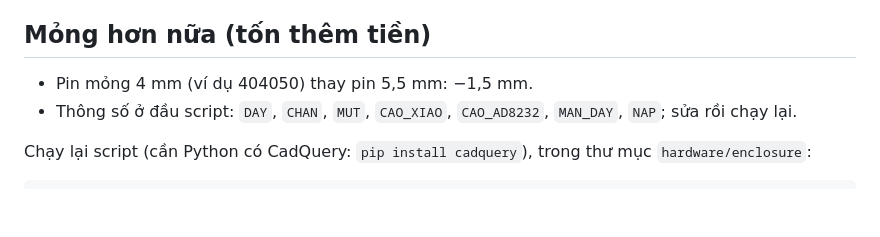
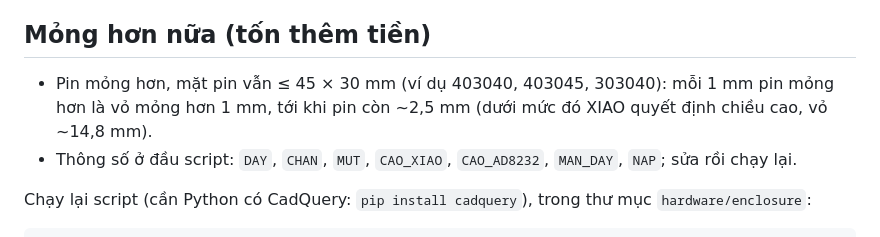
Before and after one commit to Doantheodoisuckhoe/Thietbitheodoisuckhoe, a Markdown page: hardware/enclosure/README.md, the part around the change. Drawn GitHub-style; blank space fills up the shorter version.

Commit message:
README vỏ: sửa ví dụ pin mỏng (404050 không vừa 45 x 30), ghi giới hạn 14,8 mm
Co-Authored-By: Claude Opus 5.5 (1M context) <noreply@anthropic.com>
Claude-Session: https://claude.ai/code/session_01DtVKYLjz9b4xdEphcSQTzb

```diff
--- a/hardware/enclosure/README.md
+++ b/hardware/enclosure/README.md
@@ -77,7 +77,7 @@ AD8232, màn.
 
 ## Mỏng hơn nữa (tốn thêm tiền)
 
-- Pin mỏng 4 mm (ví dụ 404050) thay pin 5,5 mm: −1,5 mm.
+- Pin mỏng hơn, mặt pin vẫn ≤ 45 × 30 mm (ví dụ 403040, 403045, 303040): mỗi 1 mm pin mỏng hơn là vỏ mỏng hơn 1 mm, tới khi pin còn ~2,5 mm (dưới mức đó XIAO quyết định chiều cao, vỏ ~14,8 mm).
 - Thông số ở đầu script: `DAY`, `CHAN`, `MUT`, `CAO_XIAO`, `CAO_AD8232`, `MAN_DAY`, `NAP`; sửa rồi chạy lại.
 
 Chạy lại script (cần Python có CadQuery: `pip install cadquery`), trong thư mục `hardware/enclosure`:
```
